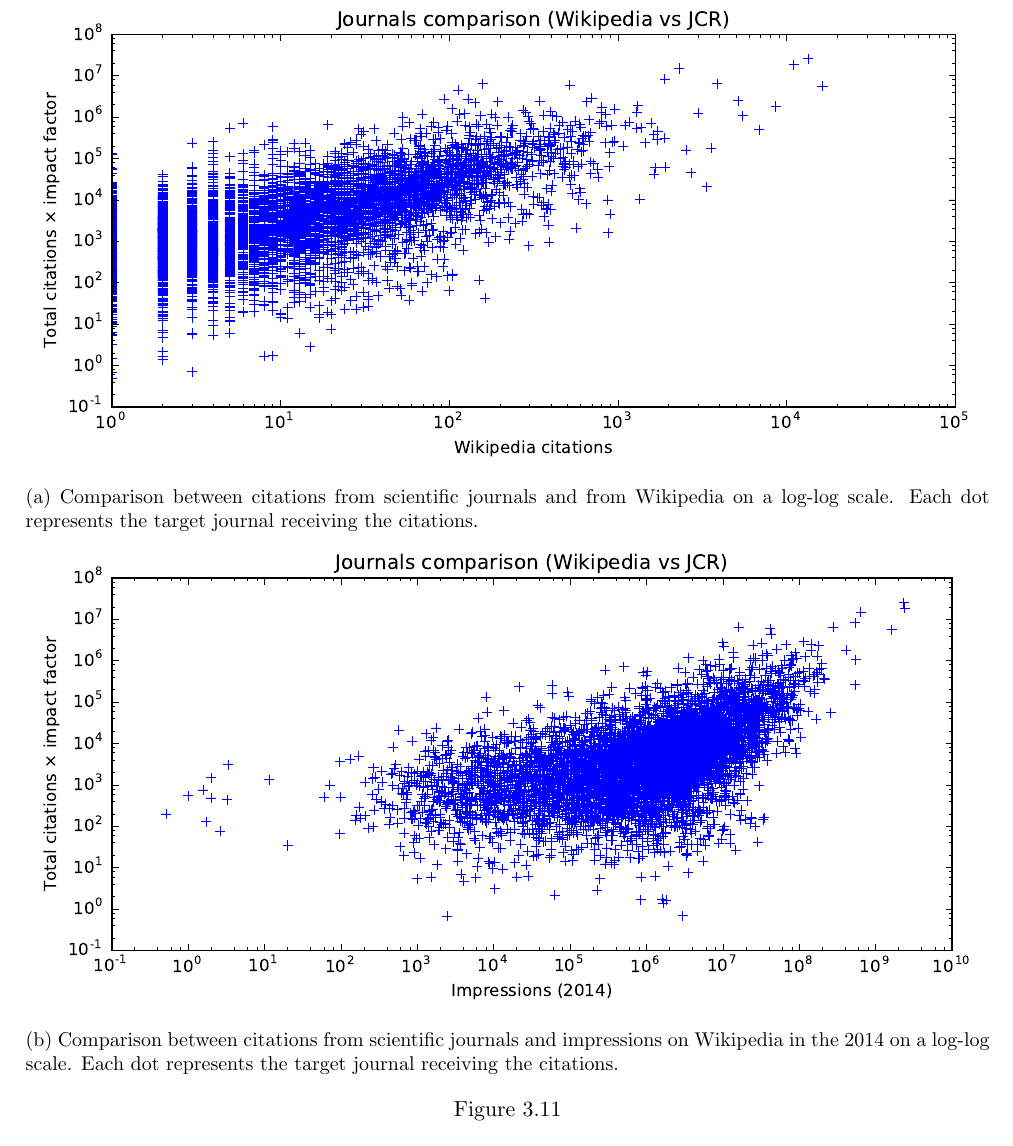
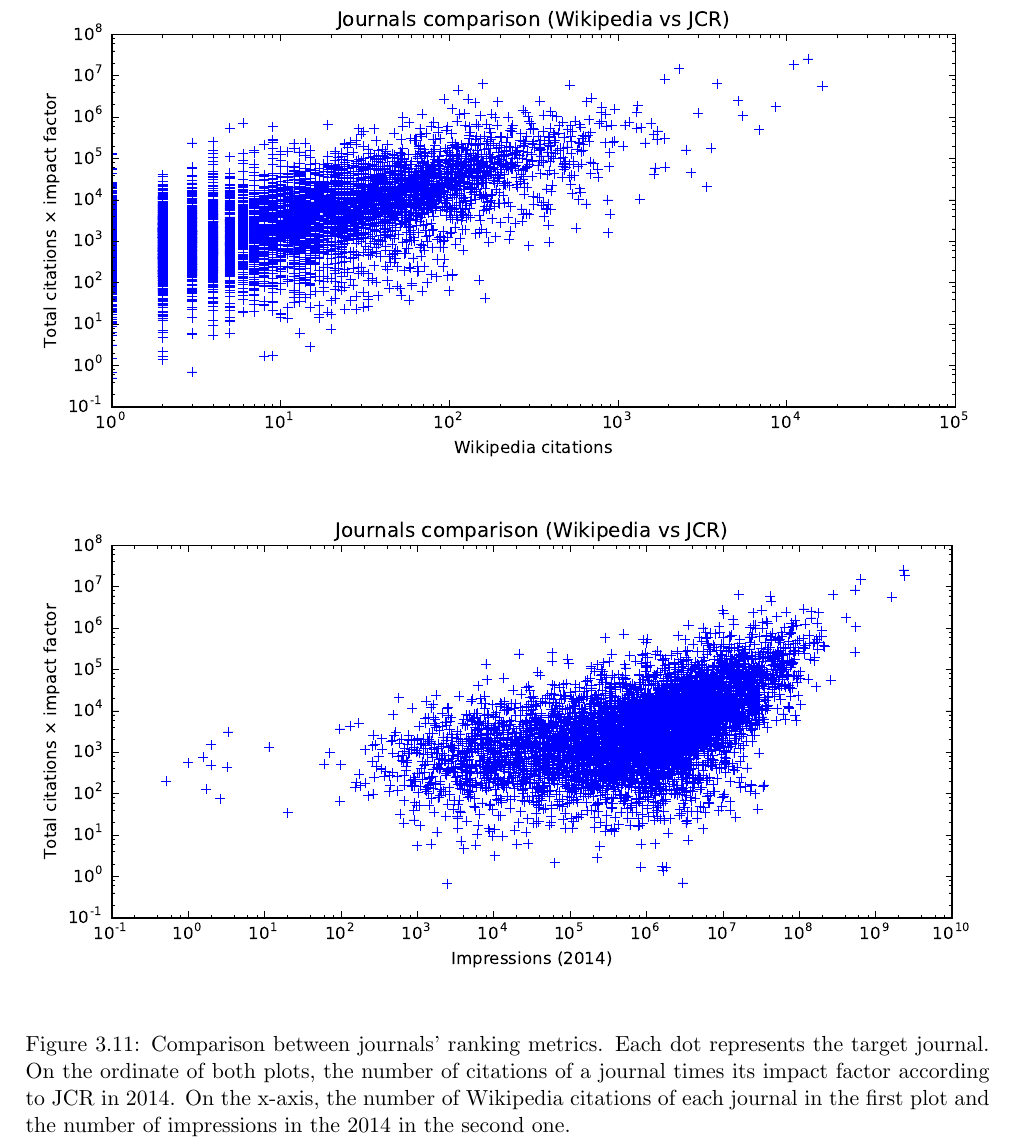
Before and after one commit to youtux/master-thesis, a LaTeX thesis (thesis.tex, which reads chapter3.tex): part of page 25 of 30, cut so that both start at the same text. Compiled offline with pdfLaTeX.

Commit message:
fix figure 3.11 captions

```diff
--- a/chapter3.tex
+++ b/chapter3.tex
@@ -277,16 +277,19 @@ Information about journals' impact factor and number of citations is taken from
     \begin{subfigure}{1\textwidth}
         \centering
         \includegraphics[keepaspectratio=true, width=\textwidth]{assets/journals_compare_appearances}
-        \caption{Comparison between citations from scientific journals and from Wikipedia on a log-log scale. Each dot represents the target journal receiving the citations.}
+        % \caption{Comparison between citations from scientific journals and from Wikipedia on a log-log scale. Each dot represents the target journal receiving the citations.}
 \label{fig:journals_compare_appearances}
     \end{subfigure}
     \begin{subfigure}{1\textwidth}
         \centering
         \includegraphics[keepaspectratio=true, width=\textwidth]{assets/journals_compare_impressions2014}
-        \caption{Comparison between citations from scientific journals and impressions on Wikipedia in the 2014 on a log-log scale. Each dot represents the target journal receiving the citations.}
+        % \caption{Comparison between citations from scientific journals and impressions on Wikipedia in the 2014 on a log-log scale. Each dot represents the target journal receiving the citations.}
 \label{fig:journals_compare_impressions2014}
     \end{subfigure}
-    \caption{}
+    \caption{Comparison between journals' ranking metrics. Each dot represents the target journal.
+    On the ordinate of both plots, the number of citations of a journal times its impact factor according to JCR in 2014.
+    On the x-axis, the number of Wikipedia citations of each journal in the first plot and the number of impressions in the 2014 in the second one.}
+\label{fig:journals_compare}
 \end{figure}
 
 \begin{figure}[h]
```
Also changed, not shown: chapter3.tex (6 more changed lines).
